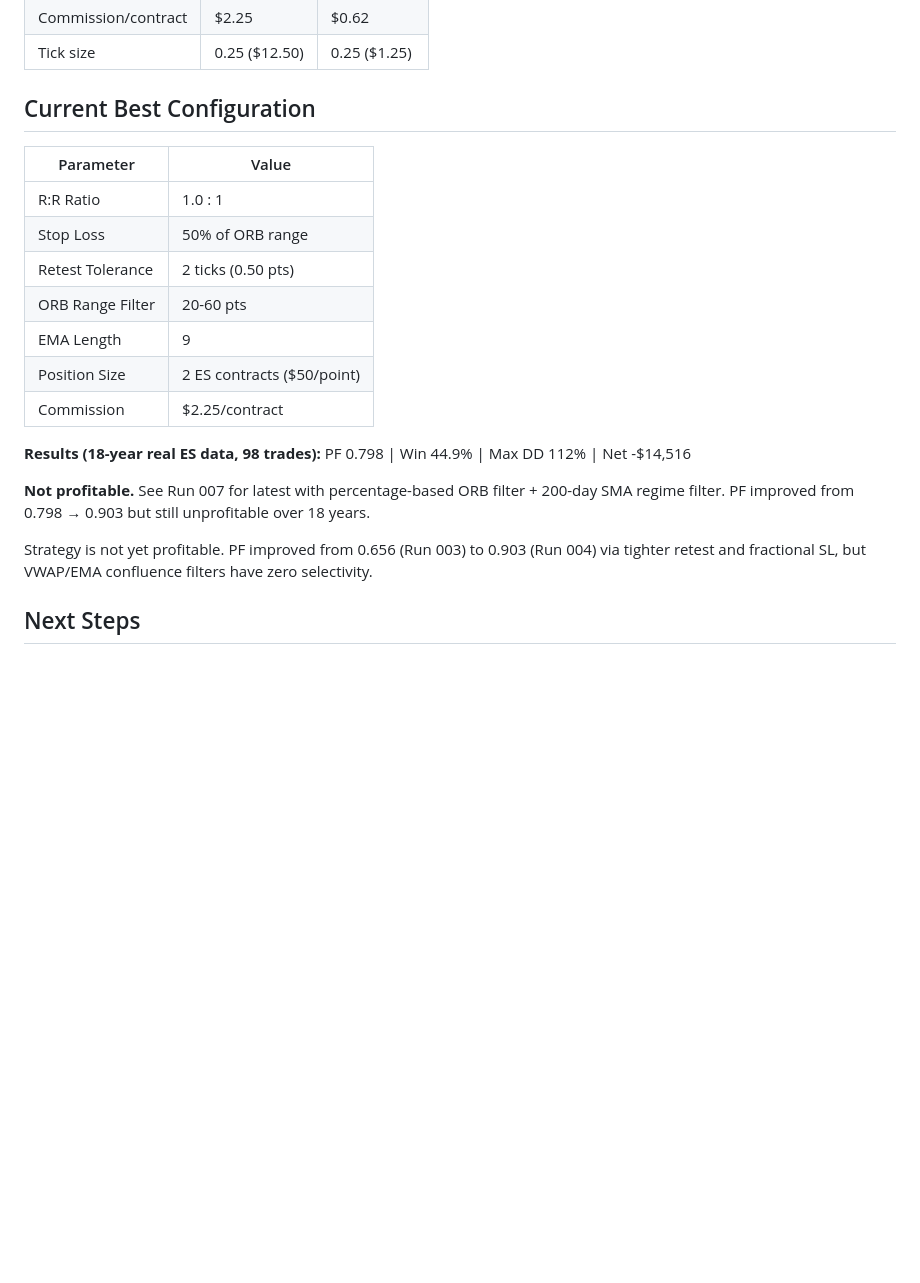
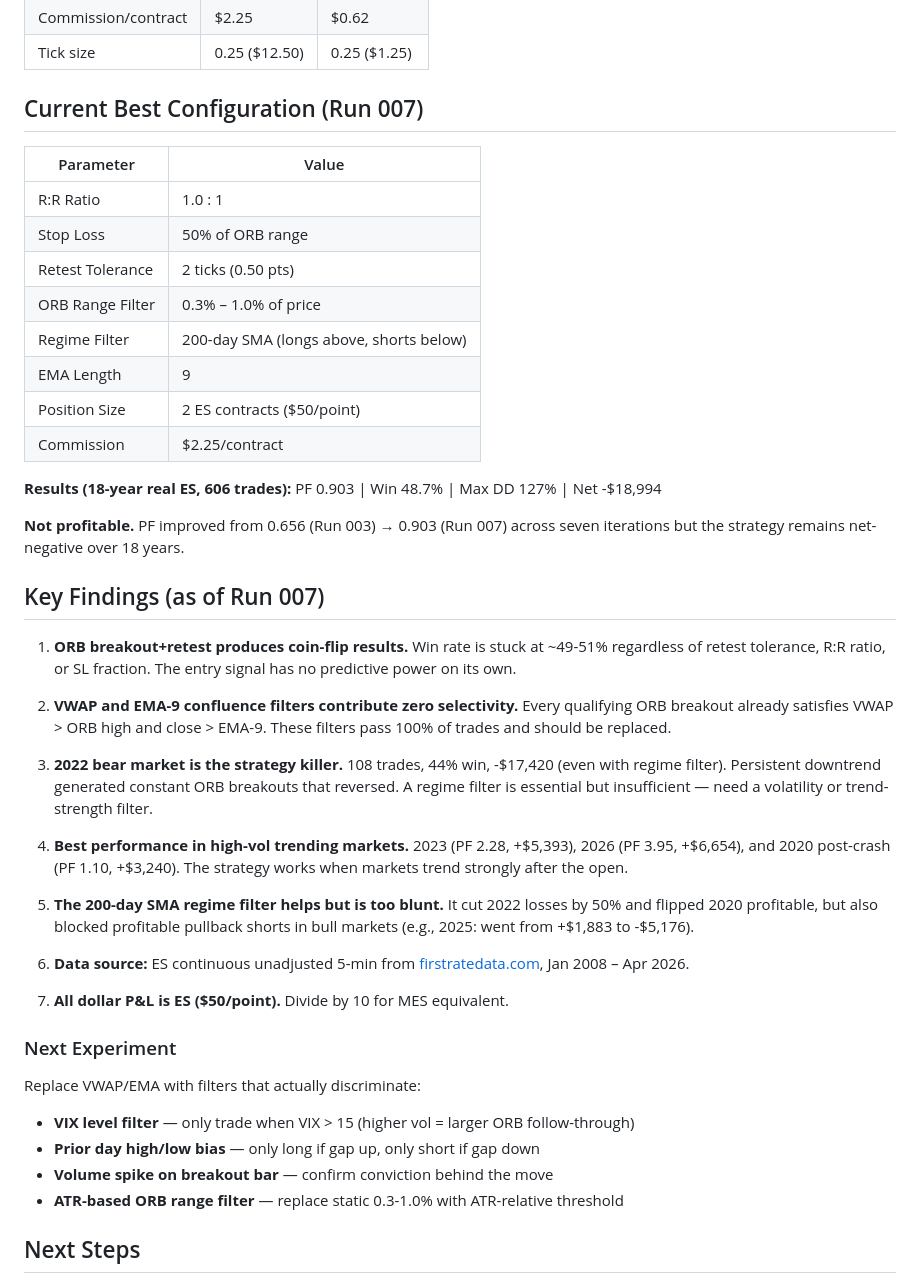
Before and after one commit to jimmuell/mes-orb-strategy, a Markdown page: backtests/results.md, the part around the change. Rendered like a GitHub page; blank space fills up the shorter version.

Commit message:
Add Key Findings section — 7 runs, strategy not yet profitable
Documented across Runs 001-007:
- ORB breakout+retest is a coin flip (~49% win rate)
- VWAP/EMA filters have zero selectivity — pass every trade
- 2022 bear market is the strategy killer (regime filter essential)
- Best performance in high-vol trending markets (2023, 2026)
- Next: replace VWAP/EMA with VIX filter + prior day H/L bias

Co-Authored-By: Claude Opus 4.6 (1M context) <noreply@anthropic.com>

```diff
--- a/backtests/results.md
+++ b/backtests/results.md
@@ -10,23 +10,45 @@
 | Commission/contract | $2.25 | $0.62 |
 | Tick size | 0.25 ($12.50) | 0.25 ($1.25) |
 
-## Current Best Configuration
+## Current Best Configuration (Run 007)
 
 | Parameter | Value |
 |---|---|
 | R:R Ratio | 1.0 : 1 |
 | Stop Loss | 50% of ORB range |
 | Retest Tolerance | 2 ticks (0.50 pts) |
-| ORB Range Filter | 20-60 pts |
+| ORB Range Filter | 0.3% – 1.0% of price |
+| Regime Filter | 200-day SMA (longs above, shorts below) |
 | EMA Length | 9 |
 | Position Size | 2 ES contracts ($50/point) |
 | Commission | $2.25/contract |
 
-**Results (18-year real ES data, 98 trades):** PF 0.798 | Win 44.9% | Max DD 112% | Net -$14,516
+**Results (18-year real ES, 606 trades):** PF 0.903 | Win 48.7% | Max DD 127% | Net -$18,994
 
-**Not profitable.** See Run 007 for latest with percentage-based ORB filter + 200-day SMA regime filter. PF improved from 0.798 → 0.903 but still unprofitable over 18 years.
+**Not profitable.** PF improved from 0.656 (Run 003) → 0.903 (Run 007) across seven iterations but the strategy remains net-negative over 18 years.
 
-Strategy is not yet profitable. PF improved from 0.656 (Run 003) to 0.903 (Run 004) via tighter retest and fractional SL, but VWAP/EMA confluence filters have zero selectivity.
+## Key Findings (as of Run 007)
+
+1. **ORB breakout+retest produces coin-flip results.** Win rate is stuck at ~49-51% regardless of retest tolerance, R:R ratio, or SL fraction. The entry signal has no predictive power on its own.
+
+2. **VWAP and EMA-9 confluence filters contribute zero selectivity.** Every qualifying ORB breakout already satisfies VWAP > ORB high and close > EMA-9. These filters pass 100% of trades and should be replaced.
+
+3. **2022 bear market is the strategy killer.** 108 trades, 44% win, -$17,420 (even with regime filter). Persistent downtrend generated constant ORB breakouts that reversed. A regime filter is essential but insufficient — need a volatility or trend-strength filter.
+
+4. **Best performance in high-vol trending markets.** 2023 (PF 2.28, +$5,393), 2026 (PF 3.95, +$6,654), and 2020 post-crash (PF 1.10, +$3,240). The strategy works when markets trend strongly after the open.
+
+5. **The 200-day SMA regime filter helps but is too blunt.** It cut 2022 losses by 50% and flipped 2020 profitable, but also blocked profitable pullback shorts in bull markets (e.g., 2025: went from +$1,883 to -$5,176).
+
+6. **Data source:** ES continuous unadjusted 5-min from [firstratedata.com](https://firstratedata.com/i/futures/ES), Jan 2008 – Apr 2026.
+
+7. **All dollar P&L is ES ($50/point).** Divide by 10 for MES equivalent.
+
+### Next Experiment
+Replace VWAP/EMA with filters that actually discriminate:
+- **VIX level filter** — only trade when VIX > 15 (higher vol = larger ORB follow-through)
+- **Prior day high/low bias** — only long if gap up, only short if gap down
+- **Volume spike on breakout bar** — confirm conviction behind the move
+- **ATR-based ORB range filter** — replace static 0.3-1.0% with ATR-relative threshold
 
 ## Next Steps
 
```
